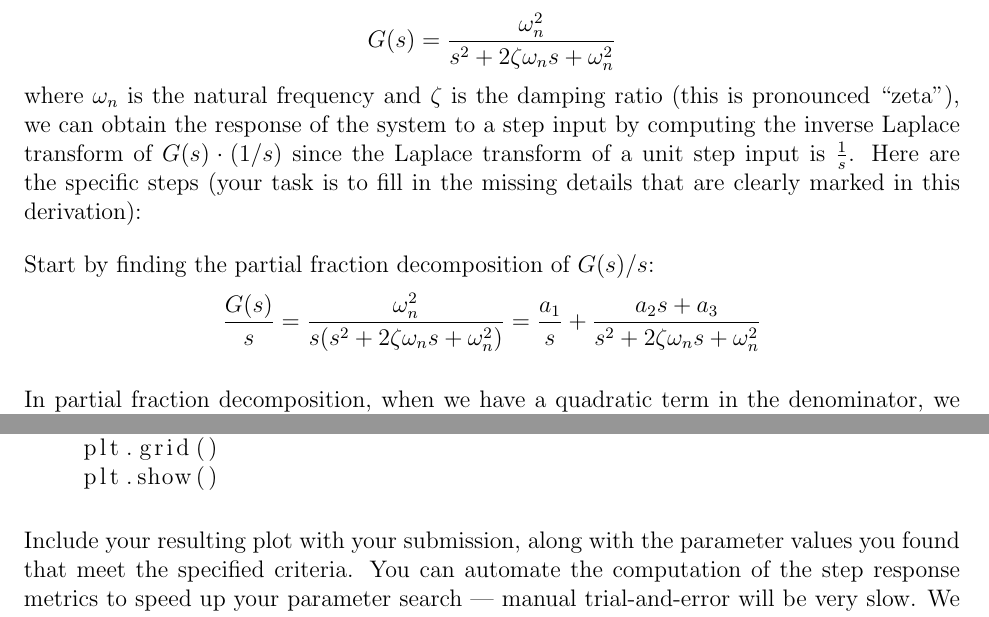
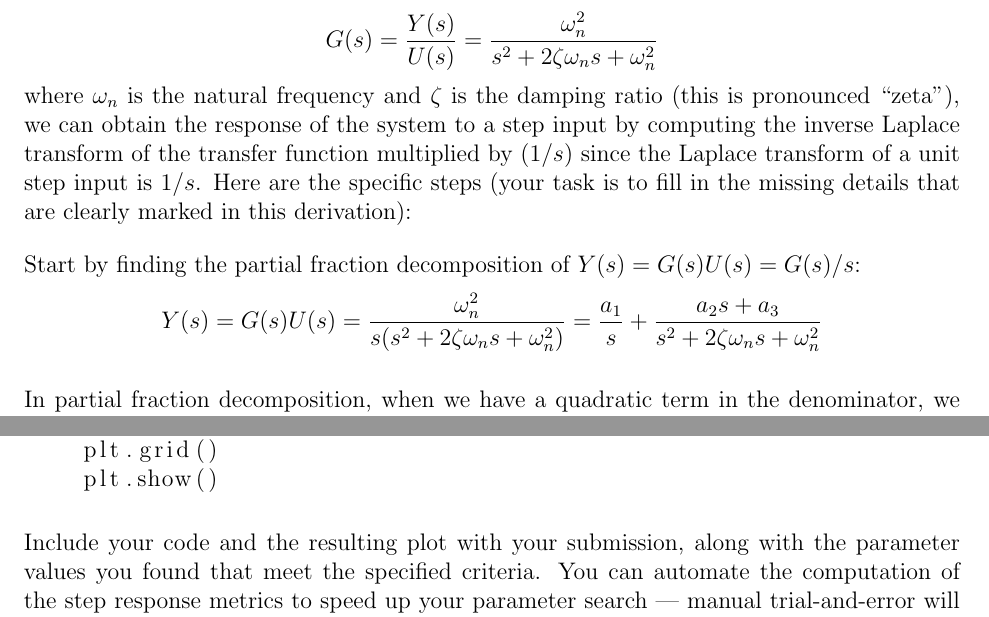
Before and after one commit to ee-ucmerced/ee122-control-systems, a LaTeX problem sheet (problem_sets/week3/pset3.tex): two parts of pages 1 and 4 of 4, joined at a grey line, cut so that both start at the same text. Compiled offline with pdfLaTeX.

Commit message:
minor clarifying updates to pset3

```diff
--- a/problem_sets/week3/pset3.tex
+++ b/problem_sets/week3/pset3.tex
@@ -17,13 +17,13 @@
 \problem{1}
 Given a second-order dynamical system with transfer function
 \[
-G(s) = \frac{\omega_n^2}{s^2 + 2 \zeta \omega_n s + \omega_n^2}
+G(s) = \frac{Y(s)}{U(s)} = \frac{\omega_n^2}{s^2 + 2 \zeta \omega_n s + \omega_n^2}
 \]
-where \( \omega_n \) is the natural frequency and \( \zeta \) is the damping ratio (this is pronounced ``zeta"), we can obtain the response of the system to a step input by computing the inverse Laplace transform of \( G(s) \cdot (1/s) \) since the Laplace transform of a unit step input is \( \frac{1}{s} \). Here are the specific steps (your task is to fill in the missing details that are clearly marked in this derivation):
+where \( \omega_n \) is the natural frequency and \( \zeta \) is the damping ratio (this is pronounced ``zeta"), we can obtain the response of the system to a step input by computing the inverse Laplace transform of the transfer function multiplied by \((1/s) \) since the Laplace transform of a unit step input is \( 1/s \). Here are the specific steps (your task is to fill in the missing details that are clearly marked in this derivation):
 
-Start by finding the partial fraction decomposition of \( G(s)/s \):
+Start by finding the partial fraction decomposition of \(Y(s) = G(s) U(s) = G(s)/s \):
 \[
-\frac{G(s)}{s} = \frac{\omega_n^2}{s(s^2 + 2 \zeta \omega_n s + \omega_n^2)} = \frac{a_1}{s} + \frac{a_2 s + a_3}{s^2 + 2 \zeta \omega_n s + \omega_n^2}
+Y(s) = G(s) U(s) = \frac{\omega_n^2}{s(s^2 + 2 \zeta \omega_n s + \omega_n^2)} = \frac{a_1}{s} + \frac{a_2 s + a_3}{s^2 + 2 \zeta \omega_n s + \omega_n^2}
 \]
 
 In partial fraction decomposition, when we have a quadratic term in the denominator, we use a linear expression (i.e., \( a_2 s + a_3 \)) in the numerator for that term.
@@ -129,7 +134,7 @@ In Python, you can use the following code:
     plt.show()
 \end{lstlisting}
 
-Include your resulting plot with your submission, along with the parameter values you found that meet the specified criteria. You can automate the computation of the step response metrics to speed up your parameter search --- manual trial-and-error will be very slow. We will expect to see your processs of trial-and-error / automation in your code. Simply using the ``magical numbers'' indicates that you got the parameters without understanding the system behavior.
+Include your code and the resulting plot with your submission, along with the parameter values you found that meet the specified criteria. You can automate the computation of the step response metrics to speed up your parameter search --- manual trial-and-error will be very slow. We will expect to see your processs of trial-and-error / automation in your code. Simply using the ``magical numbers'' indicates that you got the parameters without understanding the system behavior.
 
 Here's an initial set of parameters to get you started (these will likely not meet the criteria):
 \[
```
Also changed, not shown: problem_sets/week3/pset3.pdf, problem_sets/week3/pset3.tex (5 more changed lines).
